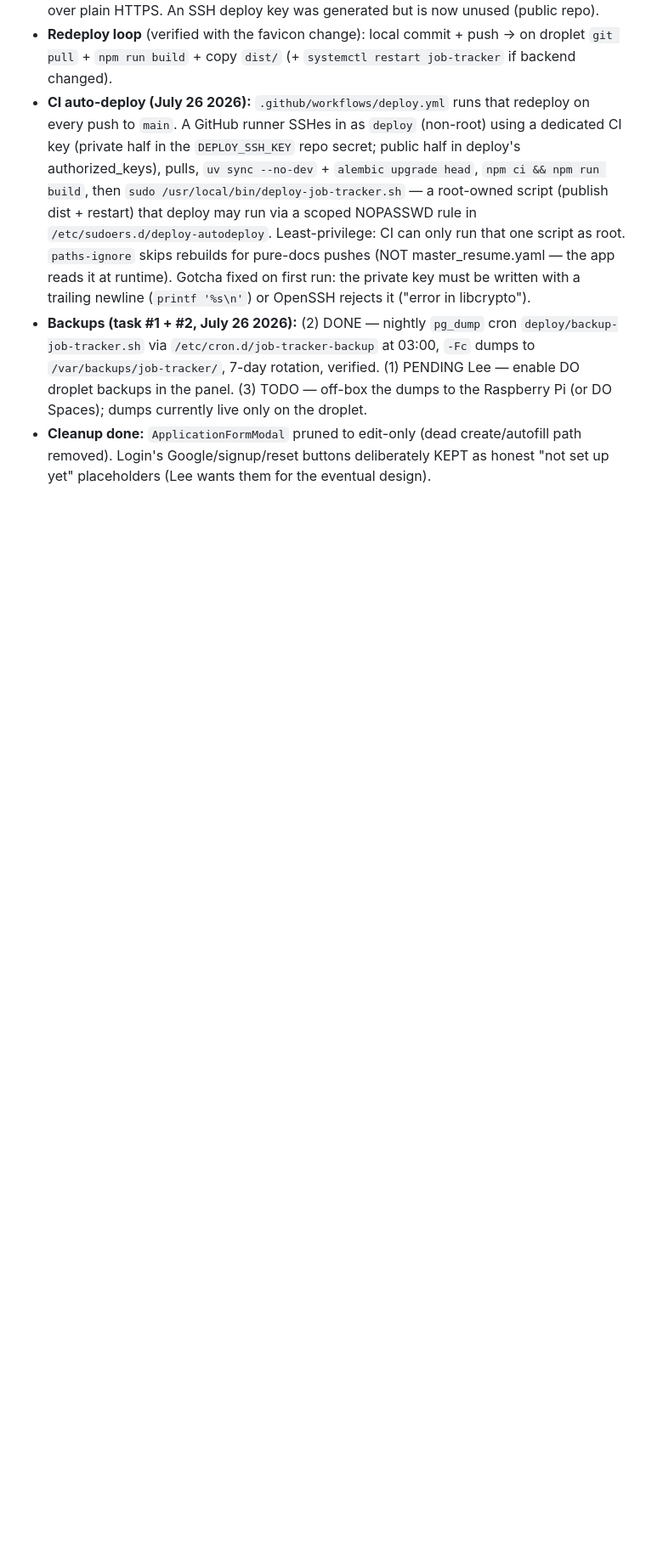
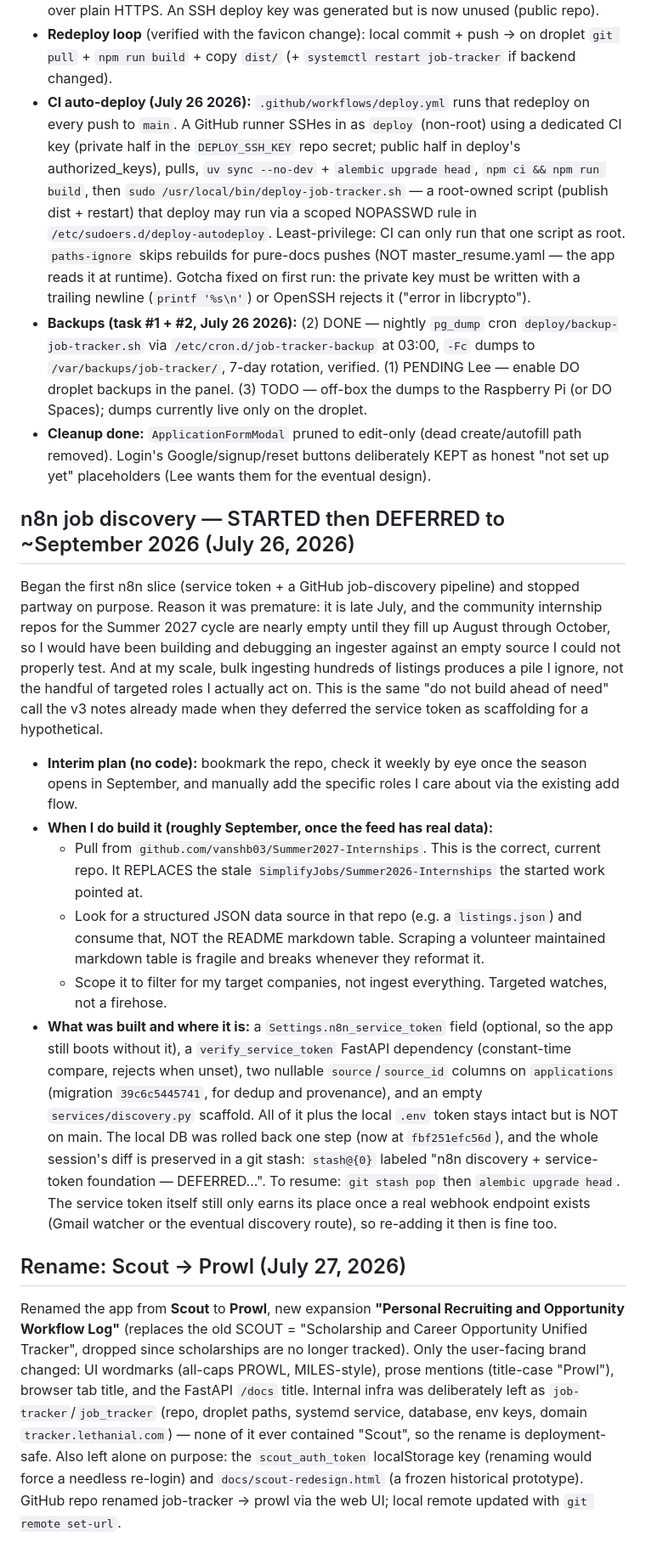
Before and after one commit to Lethanial-Leveille/job-tracker, a Markdown page: docs/decisions.md, the part around the change. Shown at 85% size. Drawn GitHub-style; blank space fills up the shorter version.

Commit message:
docs: record Scout to Prowl rename and n8n discovery deferral

```diff
--- a/docs/decisions.md
+++ b/docs/decisions.md
@@ -136,3 +136,18 @@ The app is live at **https://tracker.lethanial.com**. Full ordered runbook is `d
 - **CI auto-deploy (July 26 2026):** `.github/workflows/deploy.yml` runs that redeploy on every push to `main`. A GitHub runner SSHes in as `deploy` (non-root) using a dedicated CI key (private half in the `DEPLOY_SSH_KEY` repo secret; public half in deploy's authorized_keys), pulls, `uv sync --no-dev` + `alembic upgrade head`, `npm ci && npm run build`, then `sudo /usr/local/bin/deploy-job-tracker.sh` — a root-owned script (publish dist + restart) that deploy may run via a scoped NOPASSWD rule in `/etc/sudoers.d/deploy-autodeploy`. Least-privilege: CI can only run that one script as root. `paths-ignore` skips rebuilds for pure-docs pushes (NOT master_resume.yaml — the app reads it at runtime). Gotcha fixed on first run: the private key must be written with a trailing newline (`printf '%s\n'`) or OpenSSH rejects it ("error in libcrypto").
 - **Backups (task #1 + #2, July 26 2026):** (2) DONE — nightly `pg_dump` cron `deploy/backup-job-tracker.sh` via `/etc/cron.d/job-tracker-backup` at 03:00, `-Fc` dumps to `/var/backups/job-tracker/`, 7-day rotation, verified. (1) PENDING Lee — enable DO droplet backups in the panel. (3) TODO — off-box the dumps to the Raspberry Pi (or DO Spaces); dumps currently live only on the droplet.
 - **Cleanup done:** `ApplicationFormModal` pruned to edit-only (dead create/autofill path removed). Login's Google/signup/reset buttons deliberately KEPT as honest "not set up yet" placeholders (Lee wants them for the eventual design).
+
+## n8n job discovery — STARTED then DEFERRED to ~September 2026 (July 26, 2026)
+
+Began the first n8n slice (service token + a GitHub job-discovery pipeline) and stopped partway on purpose. Reason it was premature: it is late July, and the community internship repos for the Summer 2027 cycle are nearly empty until they fill up August through October, so I would have been building and debugging an ingester against an empty source I could not properly test. And at my scale, bulk ingesting hundreds of listings produces a pile I ignore, not the handful of targeted roles I actually act on. This is the same "do not build ahead of need" call the v3 notes already made when they deferred the service token as scaffolding for a hypothetical.
+
+- **Interim plan (no code):** bookmark the repo, check it weekly by eye once the season opens in September, and manually add the specific roles I care about via the existing add flow.
+- **When I do build it (roughly September, once the feed has real data):**
+  - Pull from `github.com/vanshb03/Summer2027-Internships`. This is the correct, current repo. It REPLACES the stale `SimplifyJobs/Summer2026-Internships` the started work pointed at.
+  - Look for a structured JSON data source in that repo (e.g. a `listings.json`) and consume that, NOT the README markdown table. Scraping a volunteer maintained markdown table is fragile and breaks whenever they reformat it.
+  - Scope it to filter for my target companies, not ingest everything. Targeted watches, not a firehose.
+- **What was built and where it is:** a `Settings.n8n_service_token` field (optional, so the app still boots without it), a `verify_service_token` FastAPI dependency (constant-time compare, rejects when unset), two nullable `source`/`source_id` columns on `applications` (migration `39c6c5445741`, for dedup and provenance), and an empty `services/discovery.py` scaffold. All of it plus the local `.env` token stays intact but is NOT on main. The local DB was rolled back one step (now at `fbf251efc56d`), and the whole session's diff is preserved in a git stash: `stash@{0}` labeled "n8n discovery + service-token foundation — DEFERRED...". To resume: `git stash pop` then `alembic upgrade head`. The service token itself still only earns its place once a real webhook endpoint exists (Gmail watcher or the eventual discovery route), so re-adding it then is fine too.
+
+## Rename: Scout → Prowl (July 27, 2026)
+
+Renamed the app from **Scout** to **Prowl**, new expansion **"Personal Recruiting and Opportunity Workflow Log"** (replaces the old SCOUT = "Scholarship and Career Opportunity Unified Tracker", dropped since scholarships are no longer tracked). Only the user-facing brand changed: UI wordmarks (all-caps PROWL, MILES-style), prose mentions (title-case "Prowl"), browser tab title, and the FastAPI `/docs` title. Internal infra was deliberately left as `job-tracker`/`job_tracker` (repo, droplet paths, systemd service, database, env keys, domain `tracker.lethanial.com`) — none of it ever contained "Scout", so the rename is deployment-safe. Also left alone on purpose: the `scout_auth_token` localStorage key (renaming would force a needless re-login) and `docs/scout-redesign.html` (a frozen historical prototype). GitHub repo renamed job-tracker → prowl via the web UI; local remote updated with `git remote set-url`.
```
